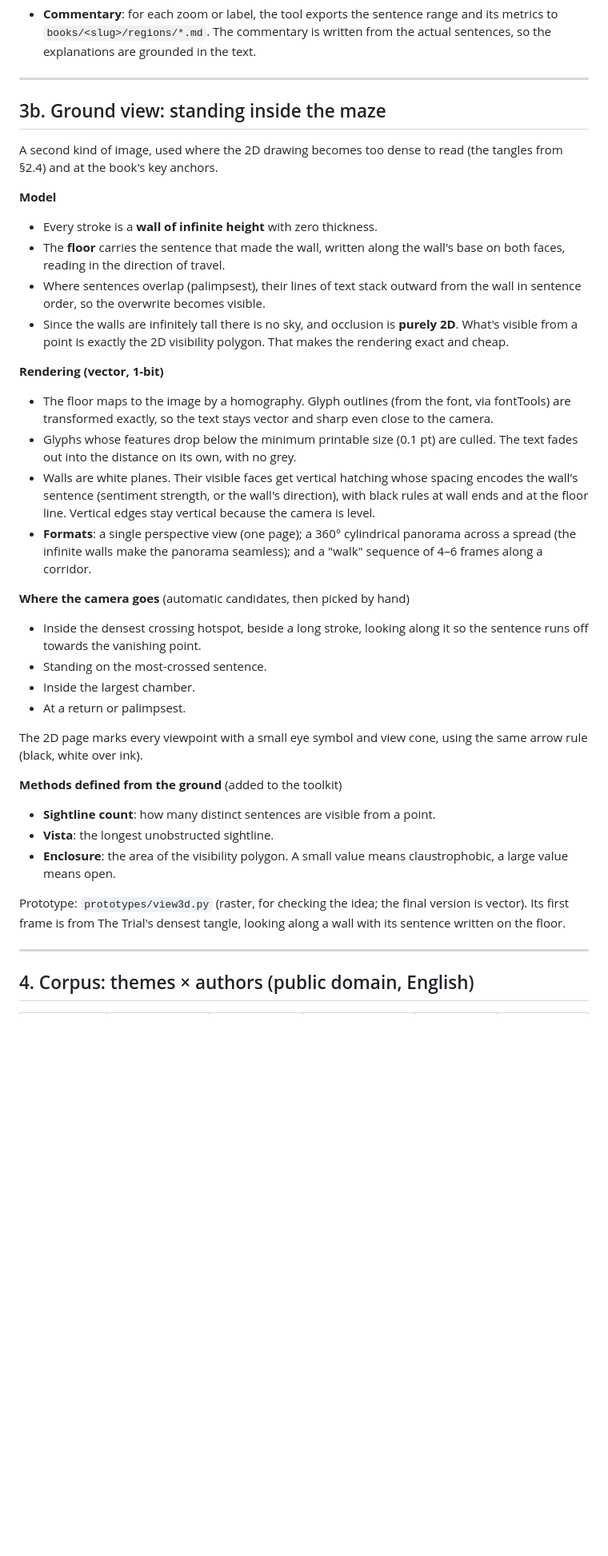
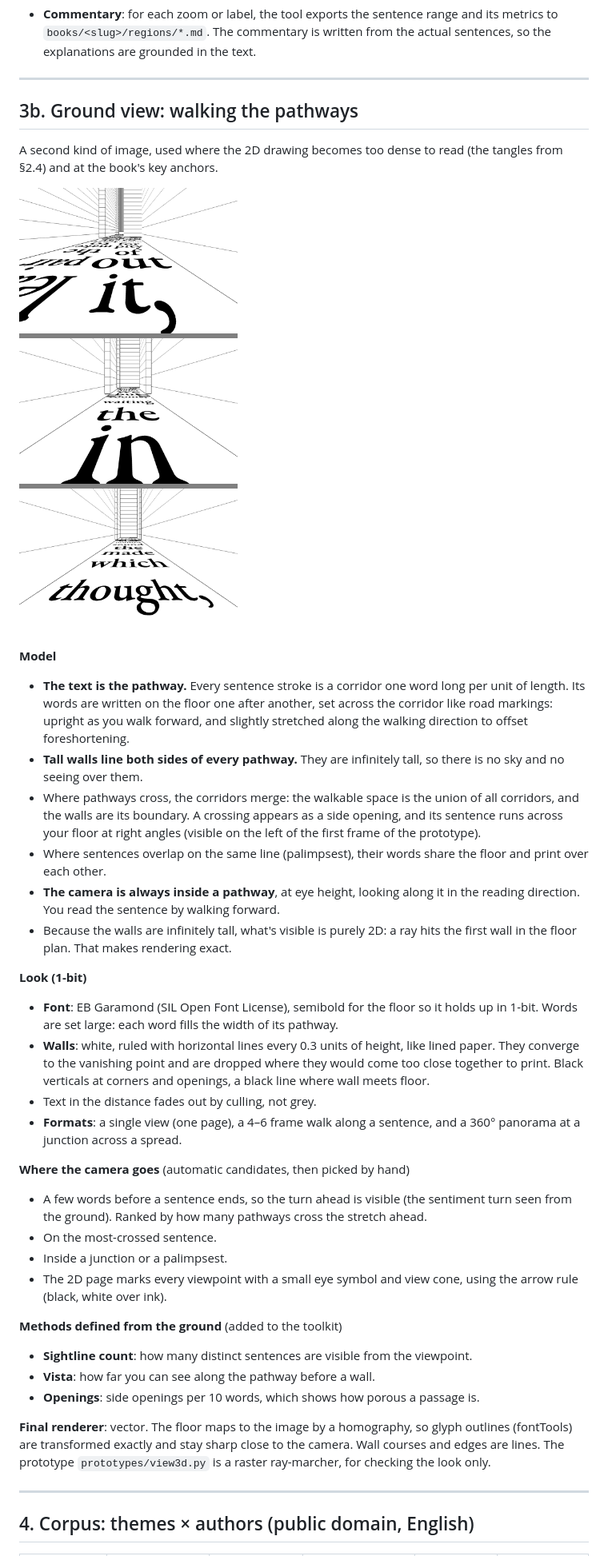
Before and after one commit to sloev/typography_maze, a Markdown page: PLAN.md, the part around the change. Shown at 80% size. Drawn GitHub-style; pictures changed too: prototypes/ground_view_trial.png; blank space fills up the shorter version.

Commit message:
Ground view: text is the pathway, walls on both sides, camera inside a pathway
Co-Authored-By: Claude Opus 5.5 <noreply@anthropic.com>
Claude-Session: https://claude.ai/code/session_01K5asSwsiws4qopijqkz6rv

```diff
--- a/PLAN.md
+++ b/PLAN.md
@@ -172,54 +172,63 @@ Prototype numbers (`prototypes/crossings.py`):
 
 ---
 
-## 3b. Ground view: standing inside the maze
+## 3b. Ground view: walking the pathways
 
 A second kind of image, used where the 2D drawing becomes too dense to read
 (the tangles from §2.4) and at the book's key anchors.
 
+![ground view prototype](prototypes/ground_view_trial.png)
+
 **Model**
-- Every stroke is a **wall of infinite height** with zero thickness.
-- The **floor** carries the sentence that made the wall, written along the wall's
-  base on both faces, reading in the direction of travel.
-- Where sentences overlap (palimpsest), their lines of text stack outward
-  from the wall in sentence order, so the overwrite becomes visible.
-- Since the walls are infinitely tall there is no sky, and occlusion is
-  **purely 2D**. What's visible from a point is exactly the 2D visibility
-  polygon. That makes the rendering exact and cheap.
+- **The text is the pathway.** Every sentence stroke is a corridor one word
+  long per unit of length. Its words are written on the floor one after
+  another, set across the corridor like road markings: upright as you walk
+  forward, and slightly stretched along the walking direction to offset
+  foreshortening.
+- **Tall walls line both sides of every pathway.** They are infinitely tall,
+  so there is no sky and no seeing over them.
+- Where pathways cross, the corridors merge: the walkable space is the union of
+  all corridors, and the walls are its boundary. A crossing appears as a side
+  opening, and its sentence runs across your floor at right angles (visible on
+  the left of the first frame of the prototype).
+- Where sentences overlap on the same line (palimpsest), their words share
+  the floor and print over each other.
+- **The camera is always inside a pathway**, at eye height, looking along it in
+  the reading direction. You read the sentence by walking forward.
+- Because the walls are infinitely tall, what's visible is purely 2D: a ray
+  hits the first wall in the floor plan. That makes rendering exact.
 
-**Rendering (vector, 1-bit)**
-- The floor maps to the image by a homography. Glyph outlines (from the font,
-  via fontTools) are transformed exactly, so the text stays vector and sharp
-  even close to the camera.
-- Glyphs whose features drop below the minimum printable size (0.1 pt) are
-  culled. The text fades out into the distance on its own, with no grey.
-- Walls are white planes. Their visible faces get vertical hatching whose
-  spacing encodes the wall's sentence (sentiment strength, or the wall's
-  direction), with black rules at wall ends and at the floor line. Vertical
-  edges stay vertical because the camera is level.
-- **Formats**: a single perspective view (one page); a 360° cylindrical panorama
-  across a spread (the infinite walls make the panorama seamless); and a
-  "walk" sequence of 4–6 frames along a corridor.
+**Look (1-bit)**
+- **Font**: EB Garamond (SIL Open Font License), semibold for the floor so it
+  holds up in 1-bit. Words are set large: each word fills the width of its
+  pathway.
+- **Walls**: white, ruled with horizontal lines every 0.3 units of height, like
+  lined paper. They converge to the vanishing point and are dropped where they
+  would come too close together to print. Black verticals at corners and
+  openings, a black line where wall meets floor.
+- Text in the distance fades out by culling, not grey.
+- **Formats**: a single view (one page), a 4–6 frame walk along a sentence, and a
+  360° panorama at a junction across a spread.
 
 **Where the camera goes** (automatic candidates, then picked by hand)
-- Inside the densest crossing hotspot, beside a long stroke, looking along it
-  so the sentence runs off towards the vanishing point.
-- Standing on the most-crossed sentence.
-- Inside the largest chamber.
-- At a return or palimpsest.
-
-The 2D page marks every viewpoint with a small eye symbol and view cone, using
-the same arrow rule (black, white over ink).
+- A few words before a sentence ends, so the turn ahead is visible (the
+  sentiment turn seen from the ground). Ranked by how many pathways cross the
+  stretch ahead.
+- On the most-crossed sentence.
+- Inside a junction or a palimpsest.
+- The 2D page marks every viewpoint with a small eye symbol and view cone,
+  using the arrow rule (black, white over ink).
 
 **Methods defined from the ground** (added to the toolkit)
-- **Sightline count**: how many distinct sentences are visible from a point.
-- **Vista**: the longest unobstructed sightline.
-- **Enclosure**: the area of the visibility polygon. A small value means
-  claustrophobic, a large value means open.
+- **Sightline count**: how many distinct sentences are visible from the
+  viewpoint.
+- **Vista**: how far you can see along the pathway before a wall.
+- **Openings**: side openings per 10 words, which shows how porous a passage is.
 
-Prototype: `prototypes/view3d.py` (raster, for checking the idea; the final
-version is vector). Its first frame is from The Trial's densest tangle, looking
-along a wall with its sentence written on the floor.
+**Final renderer**: vector. The floor maps to the image by a homography, so
+glyph outlines (fontTools) are transformed exactly and stay sharp close to
+the camera. Wall courses and edges are lines. The prototype
+`prototypes/view3d.py` is a raster ray-marcher, for checking the look only.
 
 ---
 
```
Also changed, not shown: prototypes/README.md (+3 -1 lines), 1 other file.
